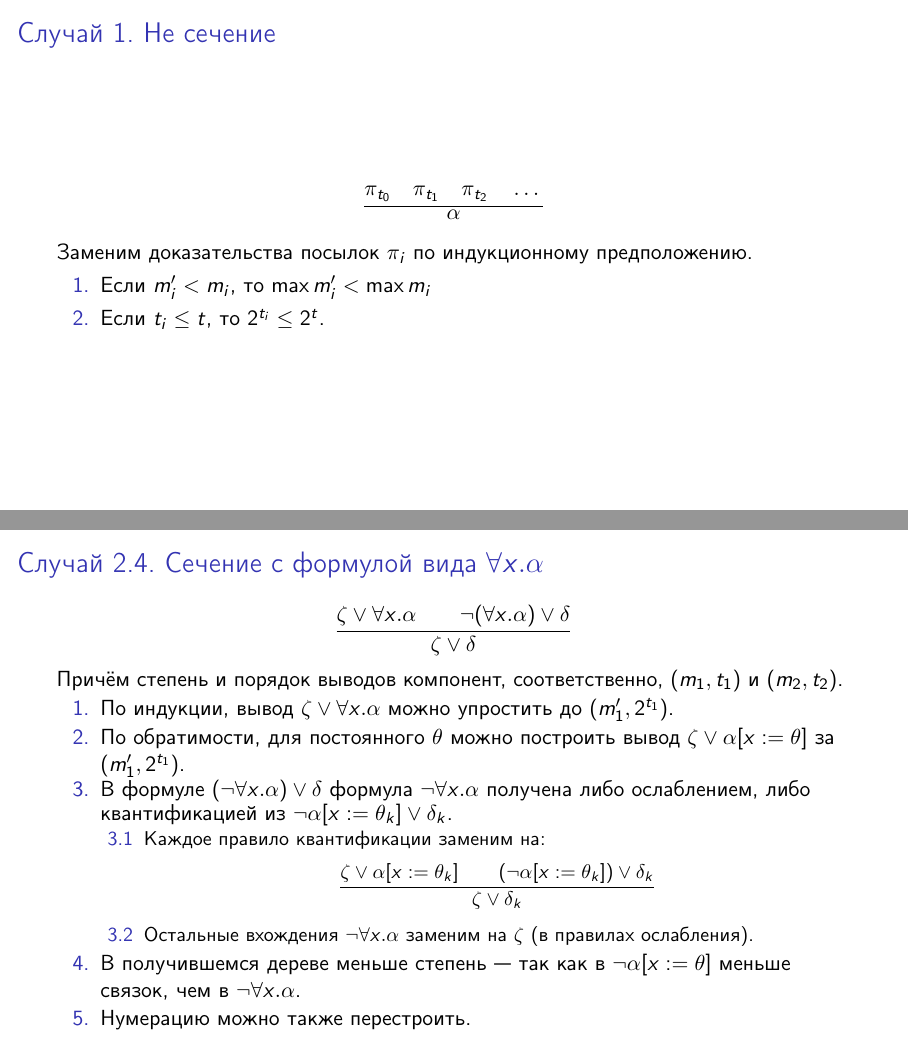
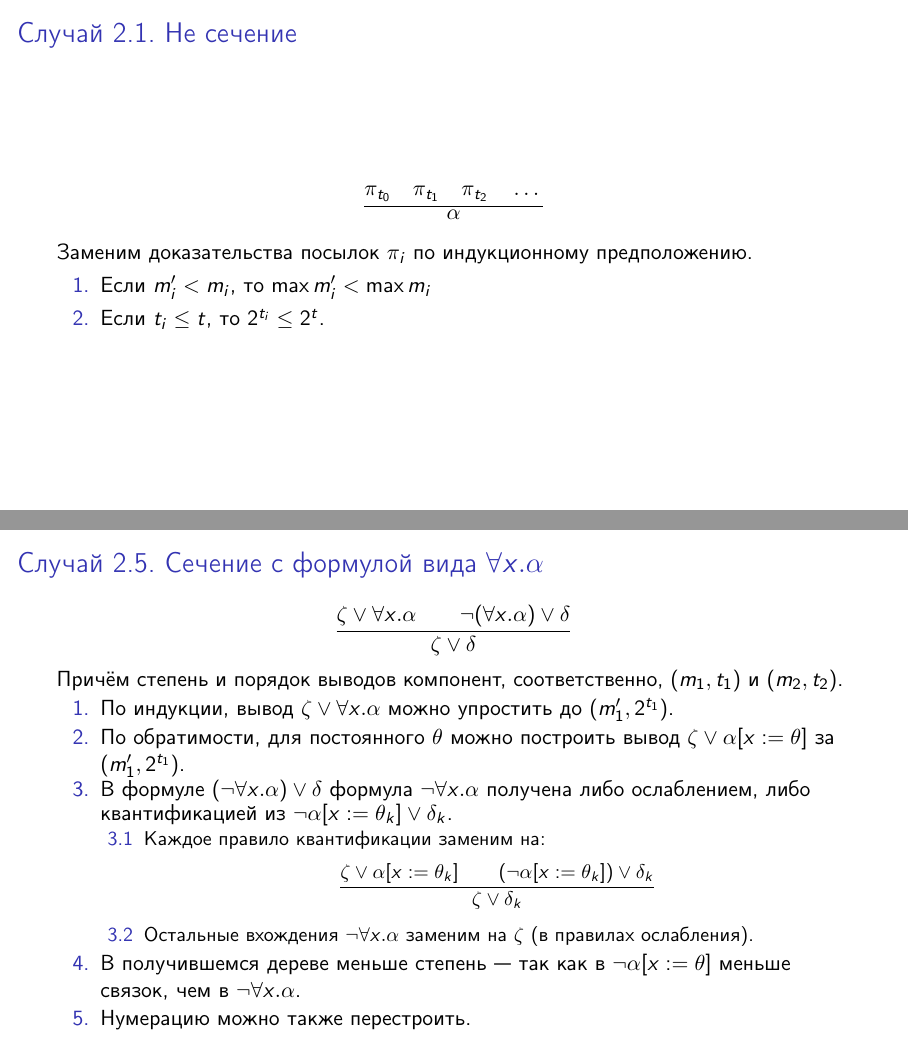
Before and after one commit to shd/logic2022, LaTeX slides (13-correctness.tex): pages 13 and 14 of 26, joined at a grey line. Compiled offline with pdfLaTeX.

Commit message:
Fix typo in header

```diff
--- a/13-correctness.tex
+++ b/13-correctness.tex
@@ -181,7 +181,7 @@ $$\infer{(\forall a.a = a)_\omega}{
 \end{proof}
 \end{frame}
 
-\begin{frame}{Случай 1. Не сечение}
+\begin{frame}{Случай 2.1. Не сечение}
 $$\infer{\alpha}{\pi_{t_0}\quad\pi_{t_1}\quad\pi_{t_2}\quad\dots}$$
 Заменим доказательства посылок $\pi_i$ по индукционному предположению.
 
@@ -191,7 +191,7 @@ $$\infer{\alpha}{\pi_{t_0}\quad\pi_{t_1}\quad\pi_{t_2}\quad\dots}$$
 \end{enumerate}
 \end{frame}
 
-\begin{frame}{Случай 2.4. Сечение с формулой вида $\forall x.\alpha$}
+\begin{frame}{Случай 2.5. Сечение с формулой вида $\forall x.\alpha$}
 $$\infer{\zeta\vee\delta}{\zeta\vee\forall x.\alpha\quad\quad\neg(\forall x.\alpha)\vee\delta}$$
 Причём степень и порядок выводов компонент, соответственно, $(m_1,t_1)$ и $(m_2,t_2)$.
 \begin{enumerate}
```
